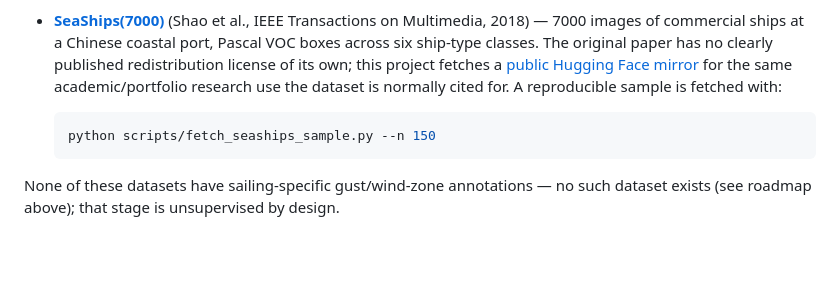
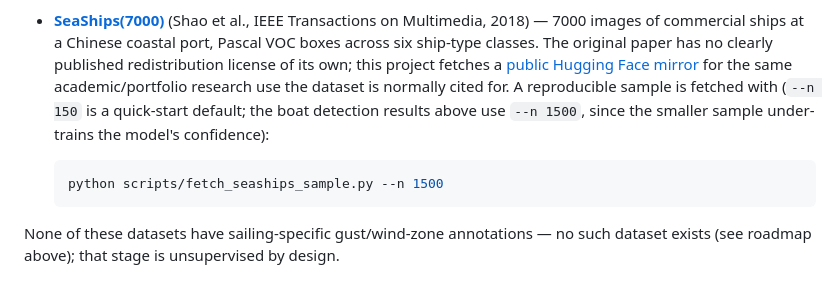
Before and after one commit to sebamereu/maritime-vision-suite, a Markdown page: README.md, the part around one of its changes. Drawn GitHub-style; blank space fills up the shorter version.

````diff
--- a/README.md
+++ b/README.md
@@ -313,10 +334,12 @@ ceiling — `--n` and `--epochs` scale both up.
   redistribution license of its own; this project fetches a [public
   Hugging Face mirror](https://huggingface.co/datasets/datnguyentien204/Seaship7000)
   for the same academic/portfolio research use the dataset is normally
-  cited for. A reproducible sample is fetched with:
+  cited for. A reproducible sample is fetched with (`--n 150` is a
+  quick-start default; the boat detection results above use `--n 1500`,
+  since the smaller sample under-trains the model's confidence):
 
   ```bash
-  python scripts/fetch_seaships_sample.py --n 150
+  python scripts/fetch_seaships_sample.py --n 1500
   ```
 
 None of these datasets have sailing-specific gust/wind-zone annotations —
````
Also changed, not shown: other parts of README.md (+52 -31 lines), docs/examples/boat_detection_best.jpg, docs/examples/boat_detection_median.jpg, docs/examples/boat_detection_worst.jpg.
